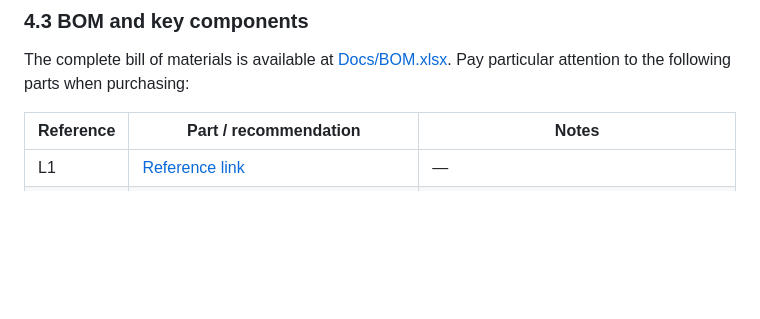
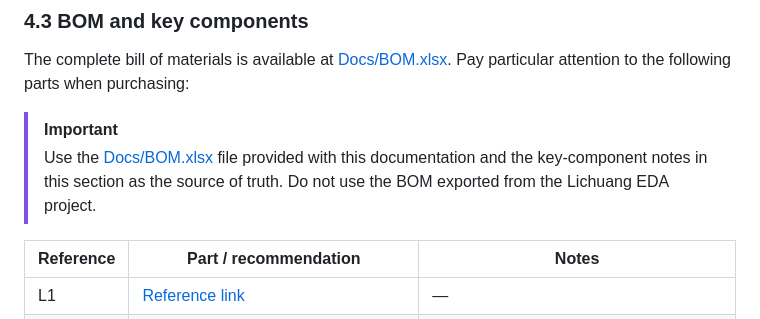
Before and after one commit to woyoung1/HVCCPS, a Markdown page: README.md, the part around the change. Rendered like a GitHub page; blank space fills up the shorter version.

Commit message:
docs: clarify BOM source of truth

```diff
--- a/README.md
+++ b/README.md
@@ -179,6 +179,9 @@ The transformer used in this project was custom-made by the [Xiangrun Electronic
 ### 4.3 BOM and key components
 
 The complete bill of materials is available at [Docs/BOM.xlsx](Docs/BOM.xlsx). Pay particular attention to the following parts when purchasing:
+
+> [!IMPORTANT]
+> Use the [Docs/BOM.xlsx](Docs/BOM.xlsx) file provided with this documentation and the key-component notes in this section as the source of truth. Do not use the BOM exported from the Lichuang EDA project.
 
 | Reference | Part / recommendation | Notes |
 |---|---|---|
```
Also changed, not shown: README_zh.md (+3 -0 lines).
